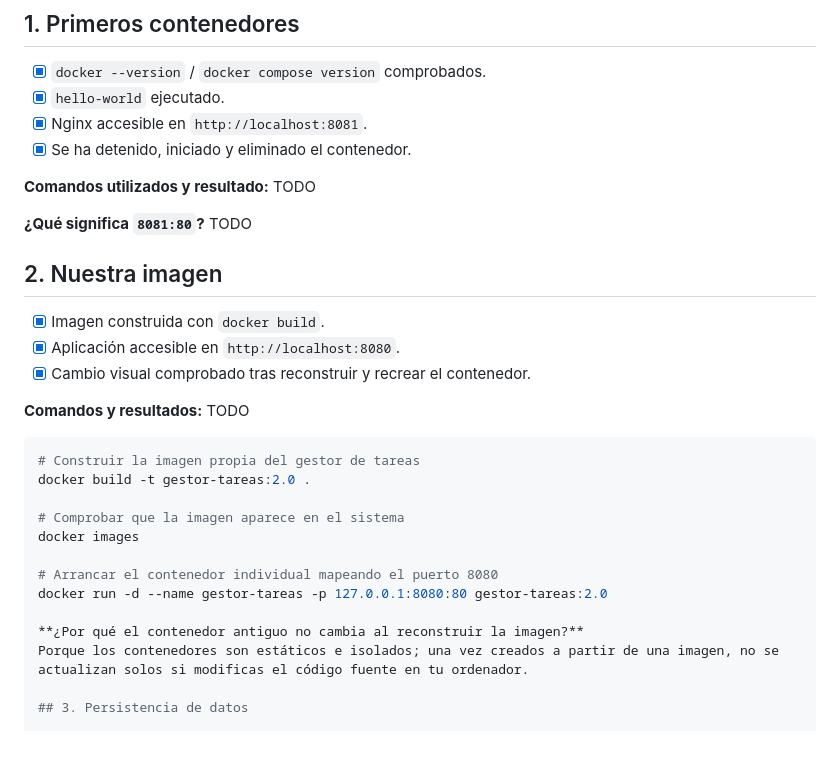
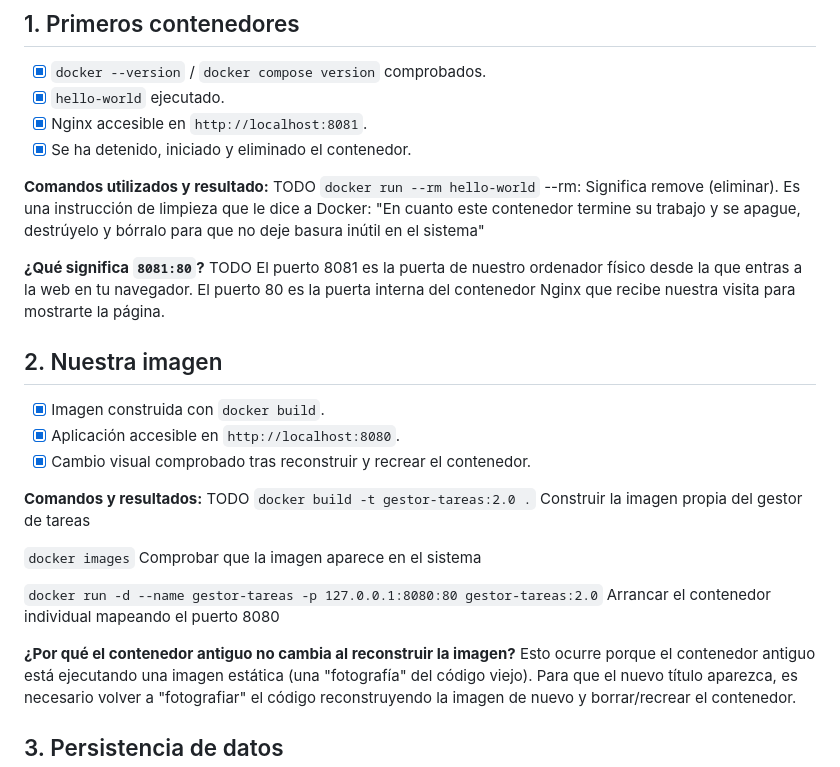
Before and after one commit to MeryNore/gestor-tareas, a Markdown page: DOCKER_EVIDENCIAS.md, the part around the change. GitHub-like rendering.

Commit message:
añadir y modificar algunos puntos en DOCKER_EVIDENCIAS

````diff
--- a/DOCKER_EVIDENCIAS.md
+++ b/DOCKER_EVIDENCIAS.md
@@ -14,8 +14,11 @@
 - [x] Se ha detenido, iniciado y eliminado el contenedor.
 
 **Comandos utilizados y resultado:** TODO
+`docker run --rm hello-world`
+--rm: Significa remove (eliminar). Es una instrucción de limpieza que le dice a Docker: "En cuanto este contenedor termine su trabajo y se apague, destrúyelo y bórralo para que no deje basura inútil en el sistema"
 
 **¿Qué significa `8081:80`?** TODO
+El puerto 8081 es la puerta de nuestro ordenador físico desde la que entras a la web en tu navegador. El puerto 80 es la puerta interna del contenedor Nginx que recibe nuestra visita para mostrarte la página.
 
 ## 2. Nuestra imagen
 
@@ -24,18 +27,18 @@
 - [x] Cambio visual comprobado tras reconstruir y recrear el contenedor.
 
 **Comandos y resultados:** TODO
-```bash
-# Construir la imagen propia del gestor de tareas
-docker build -t gestor-tareas:2.0 .
+`docker build -t gestor-tareas:2.0 .`
+Construir la imagen propia del gestor de tareas
 
-# Comprobar que la imagen aparece en el sistema
-docker images
+`docker images`
+Comprobar que la imagen aparece en el sistema
 
-# Arrancar el contenedor individual mapeando el puerto 8080
-docker run -d --name gestor-tareas -p 127.0.0.1:8080:80 gestor-tareas:2.0
+`docker run -d --name gestor-tareas -p 127.0.0.1:8080:80 gestor-tareas:2.0`
+Arrancar el contenedor individual mapeando el puerto 8080
+
 
 **¿Por qué el contenedor antiguo no cambia al reconstruir la imagen?**
-Porque los contenedores son estáticos e isolados; una vez creados a partir de una imagen, no se actualizan solos si modificas el código fuente en tu ordenador.
+Esto ocurre porque el contenedor antiguo está ejecutando una imagen estática (una "fotografía" del código viejo). Para que el nuevo título aparezca, es necesario volver a "fotografiar" el código reconstruyendo la imagen de nuevo y borrar/recrear el contenedor.
 
 ## 3. Persistencia de datos
 
````
